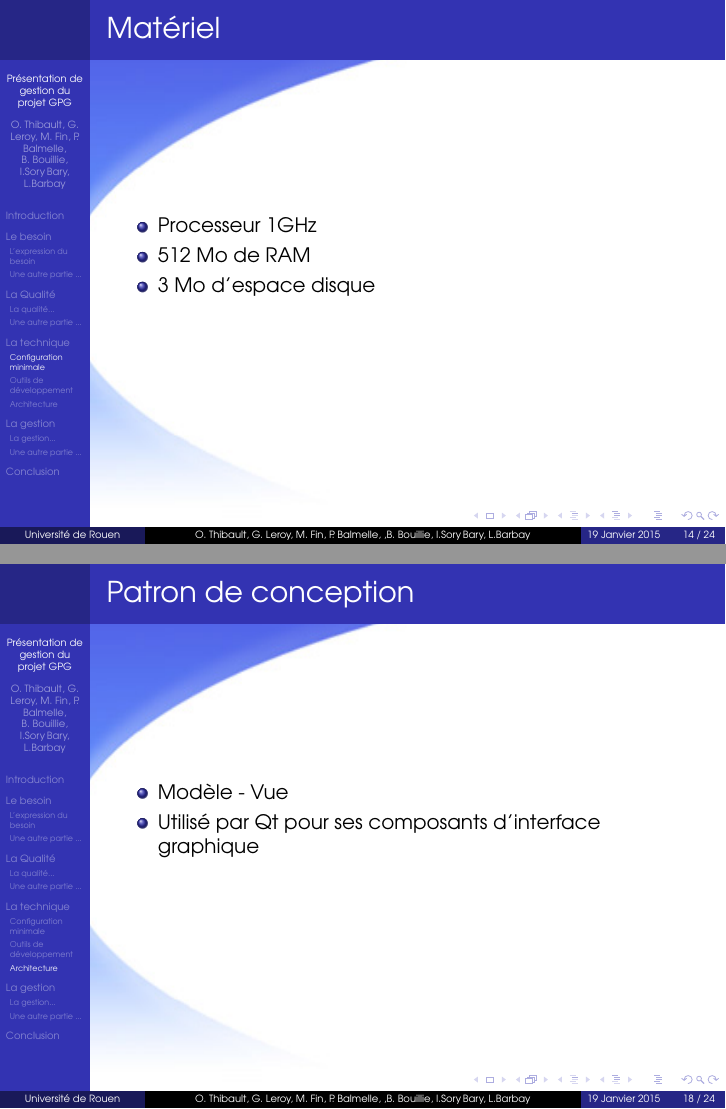
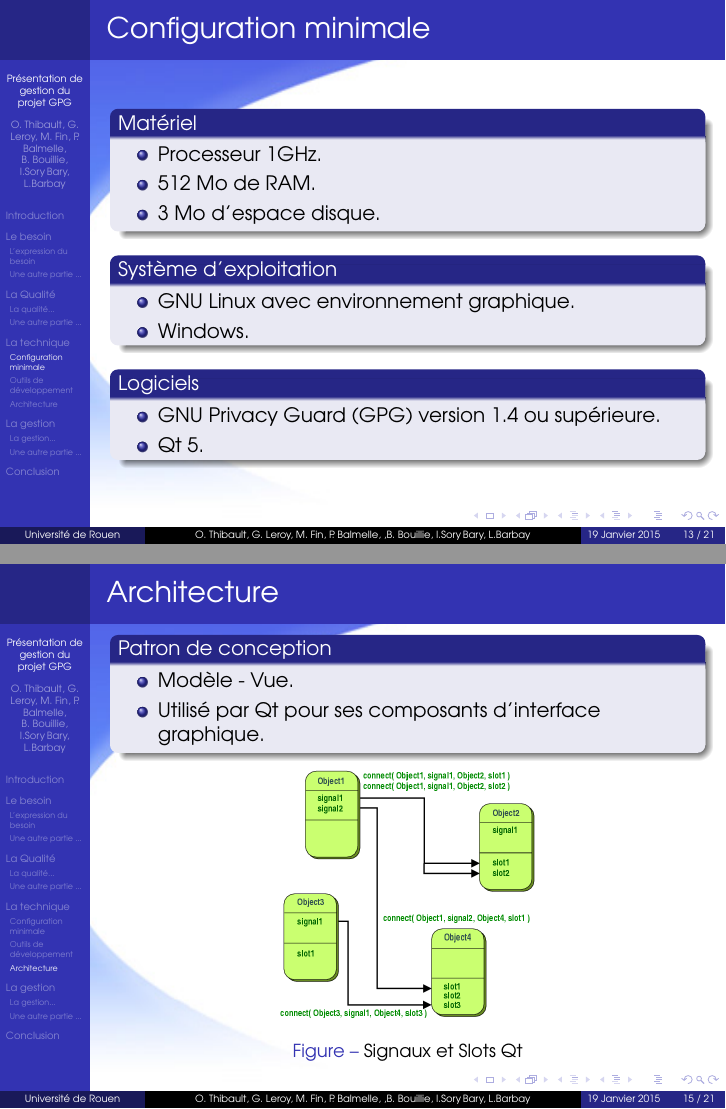
Before and after one commit to Diakakodo/GuiPG, LaTeX slides (documents/Presentation/Presentation.tex, which reads documents/Presentation/Technique.tex): pages 14 and 18 of 24 before the commit and pages 13 and 15 of 21 after it, joined at a grey line. Compiled offline with pdfLaTeX.

Commit message:
Modification de la partie Technique

```diff
--- a/documents/Presentation/Technique.tex
+++ b/documents/Presentation/Technique.tex
@@ -1,24 +1,35 @@
 \section{La technique}
 \subsection{Configuration minimale}
 \begin{frame}
-  \frametitle{\color{white} Système d'exploitation}
+  \frametitle{\color{white} Configuration minimale}
+  \begin{block}{Matériel}
     \begin{itemize}
-    \item GNU Linux avec environement graphique
-    \item Windows
+      \item Processeur 1GHz.
+      \item 512 Mo de RAM.
+      \item 3 Mo d'espace disque.
     \end{itemize}
+  \end{block}
+  \begin{block}{Système d'exploitation}
+    \begin{itemize}
+      \item GNU Linux avec environnement graphique.
+      \item Windows.
+    \end{itemize}
+  \end{block}
+  \begin{block}{Logiciels}
+    \begin{itemize}
+      \item GNU Privacy Guard (GPG) version 1.4 ou supérieure.
+      \item Qt 5.
+    \end{itemize}
+  \end{block}
 \end{frame}
-\begin{frame}
-  \frametitle{\color{white} Matériel}
-  \begin{itemize}
-    \item Processeur 1GHz
-    \item 512 Mo de RAM
-    \item 3 Mo d'espace disque
-  \end{itemize}
-\end{frame}
+
 \subsection{Outils de développement}
 \begin{frame}
-  \frametitle{\color{white} Langage}
+  \frametitle{\color{white} Outils de développement}
+  \begin{block}{Langage}
     \begin{itemize}
-    \item C++ 11
-    \item Qt 5
+      \item C++ 11.
+      \item Qt 5.
     \end{itemize}
+  \end{block}
+  \begin{block}{Pourquoi le C++ 11 ?}
@@ -28 +36,4 @@
     \begin{itemize}
+      \item Rapidité d'exécution.
+      \item Communication simplifiée avec GPG.
+      \item Langage natif de Qt.
@@ -32 +40,3 @@
     \end{itemize}
+  \end{block}
+  \begin{block}{Pourquoi Qt 5 ?}
@@ -36,13 +43,21 @@
     \begin{itemize}
-    \item Cadriciel multi-platformes
-    \item KDE est basé sur ce cadriciel
+      \item Cadriciel multiplate-forme.
+      \item KDE est basé sur ce cadriciel.
     \end{itemize}
+  \end{block}
 \end{frame}
 \subsection{Architecture}
 \begin{frame}
-  \frametitle{\color{white} Patron de conception}
+  \frametitle{\color{white} Architecture}
+  \begin{block}{Patron de conception}
     \begin{itemize}
-    \item Modèle - Vue
-    \item Utilisé par Qt pour ses composants d'interface graphique
+      \item Modèle - Vue.
+      \item Utilisé par Qt pour ses composants d'interface graphique.
     \end{itemize}
+  \end{block}
+  \begin{figure}[p]
+    \centering
+    \includegraphics[scale=.25]{MV.png}
+    \caption{Signaux et Slots Qt}
+  \end{figure}
 \end{frame}
```
Also changed, not shown: documents/res/MV.png (added), documents/Presentation/Technique.tex (9 more changed lines). Lines whose indentation alone changed are shown as unchanged.
